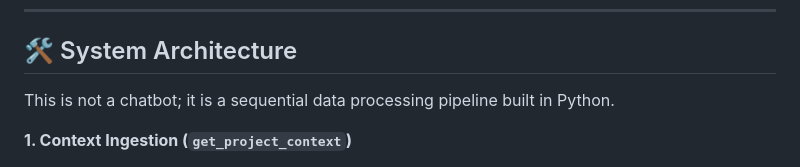
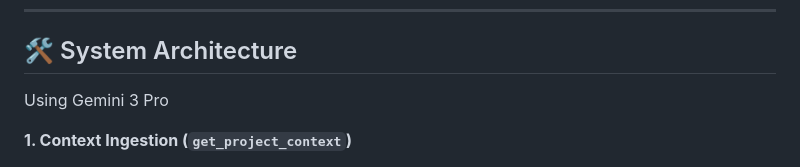
Before and after one commit to javamesql/AI-Powered-Meeting-to-Jira-Task-Workflow, a Markdown page: README.md, the part around the change. Rendered like a GitHub page.

```diff
--- a/README.md
+++ b/README.md
@@ -68,7 +68,7 @@ I created a **PM Agent AI Pipeline** that transforms unstructured audio files in
 
 ## 🛠️ System Architecture
 
-This is not a chatbot; it is a sequential data processing pipeline built in Python.
+Using Gemini 3 Pro
 
 **1. Context Ingestion (`get_project_context`)**
 * **Logic:** Before listening to the audio, the script queries the Jira REST API using JQL (`status != Done`).
```
